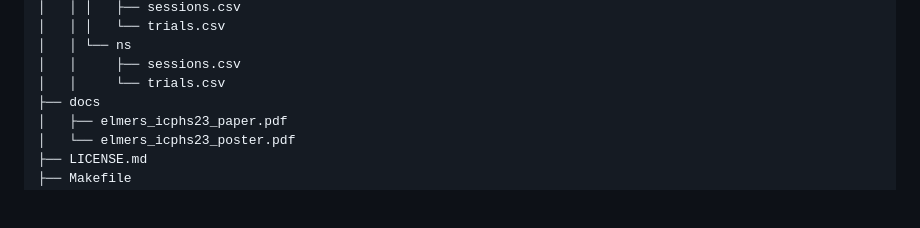
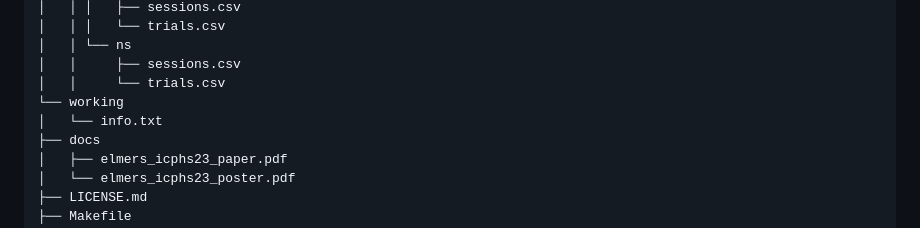
Before and after one commit to MikeyElmers/paper_icphs23, a Markdown page: README.md, the part around the change. Rendered like a GitHub page; blank space fills up the shorter version.

```diff
--- a/README.md
+++ b/README.md
@@ -55,6 +55,8 @@ The following PINTs are investigated:
 │   │ └── ns
 │   │     ├── sessions.csv
 │   │     └── trials.csv
+└── working
+│   └── info.txt
 ├── docs
 │   ├── elmers_icphs23_paper.pdf
 │   └── elmers_icphs23_poster.pdf
```
